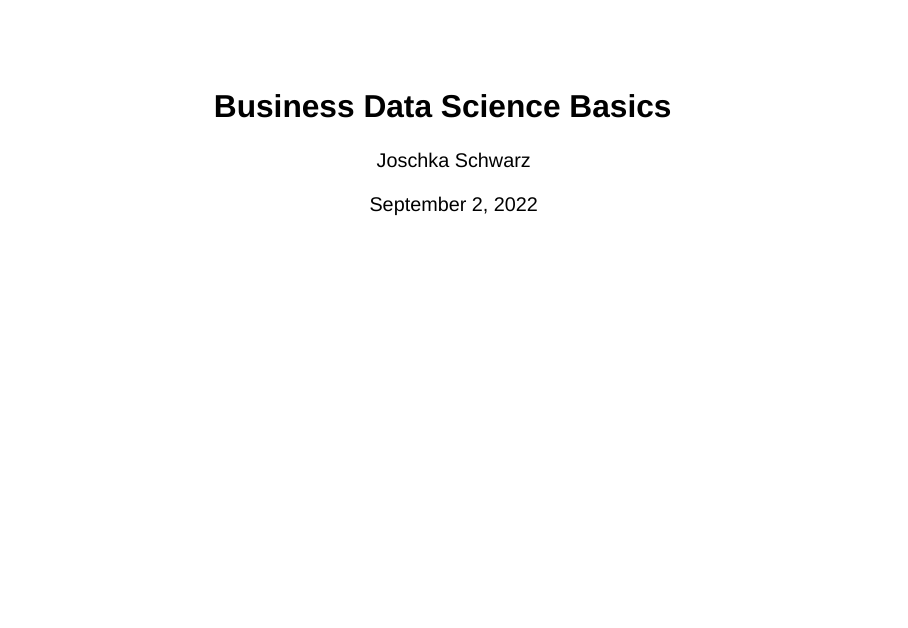
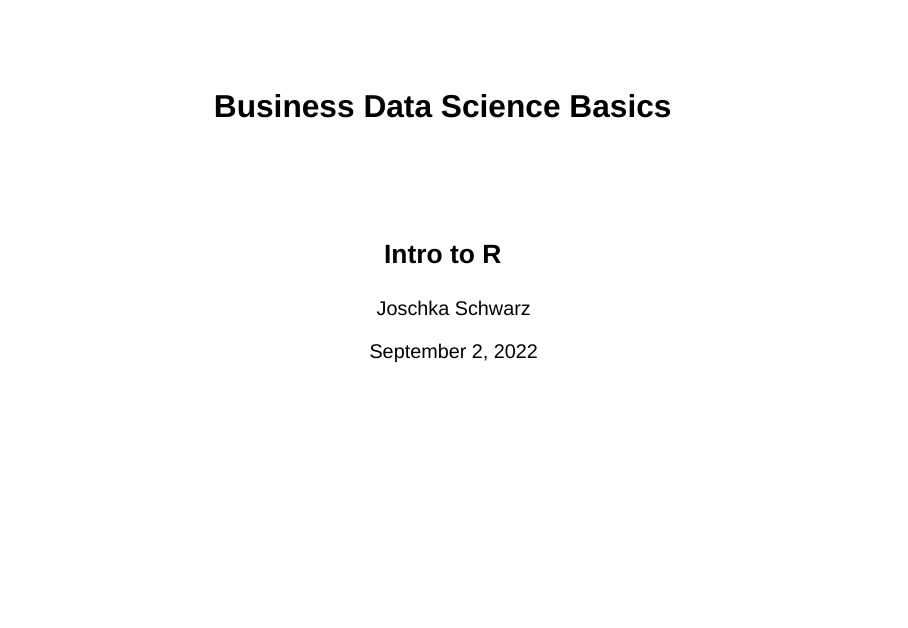
Before and after one commit to jwarz/presentations3, a Quarto document (quarto/template.qmd): page 1 of 81. Rendered offline with R 4.5, knitr and Pandoc in place of Quarto, with nearby package versions; drawn as Slidy slides in place of the format the file asks for.

Commit message:
sectionhead mody

```diff
--- a/quarto/custom.scss
+++ b/quarto/custom.scss
@@ -10,6 +10,45 @@ $code-block-border-color: #000000;
 
 /*-- scss:rules --*/
 
+#title-slide {
+
+ text-align: left;
+ background-image: url("https://raw.githubusercontent.com/jwarz/presentations/main/quarto/images/logo.svg");
+ background-position: right bottom; /*Positioning*/
+ background-size: 10em auto;
+ background-repeat: no-repeat; /*Prevent showing multiple background images*/
+
+
+ box-shadow: 0 0 0 100vmax $body-bg;
+ clip-path: inset(-100vmax -100vmax);
+
+
+}
+
+#title-slide .institute {
+  font-style: italic;
+  font-size: 80%;
+}
+
+#title-slide .author {
+  color: $link-color;
+}
+
+#title-slide p.author::before {
+  content: "";
+  display: block;
+  border: none;
+  background-color: $body-color;
+  color: $body-color;
+  height: 3px;
+  margin-bottom: 1em;
+}
+
+/*
+#title-slide p, #title-slide a {
+  color: #7F7F7F;
+}
+*/
 .reveal .slide-number {
   color: $link-color;
 }
@@ -28,6 +67,13 @@ $code-block-border-color: #000000;
 		opacity: 0.25;
 		visibility: inherit;
 	}
+}
+
+.slide-number, .reveal.has-logo .slide-number {
+  bottom: unset !important;
+  left: 10px !important;
+  top: 10px !important;
+  color: $body-color !important;
 }
 
 .sectionhead {
--- a/quarto/template.qmd
+++ b/quarto/template.qmd
@@ -1,17 +1,17 @@
 ---
 title: "Business Data Science Basics"
-#subtitle: <font size='6'>Intro to R</font>
-title-slide-attributes:
-    data-background-image: "images/logo.svg"
-    data-background-position: 50% 85%
-    data-background-size: 10em auto
+subtitle: <font size='6'>Intro to R</font>
+#title-slide-attributes:
+#    data-background-image: "images/logo.svg"
+#    data-background-position: right 10px bottom 10px
+#    data-background-size: 10em auto
 author: "Joschka Schwarz"
 institute: "TUHH"
 date: today
-date-format: "dddd, [the] D[<sup style='font-size:65%;font-style:italic;'>th</sup>] [of] MMMM, YYYY"
+date-format: "[<font size='6'>]dddd, D[<sup style='font-size:65%;font-style:italic;'>st</sup>] [of] MMMM YYYY[</font>]"
 format:
   revealjs:
-    slide-number: c
+    slide-number: c/t
     footer: "Business Data Science Basics"
     logo: images/logo.svg
     include-in-header: favicon.html
```
Also changed, not shown: quarto/template.html, quarto/template.qmd (4 more changed lines), 2 other files.
